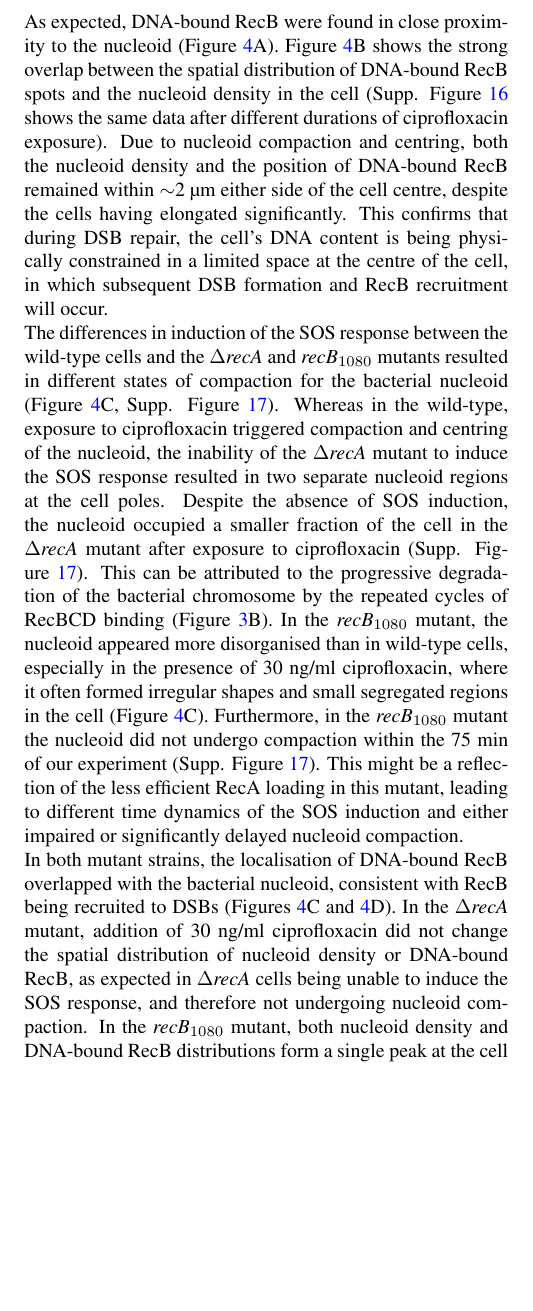
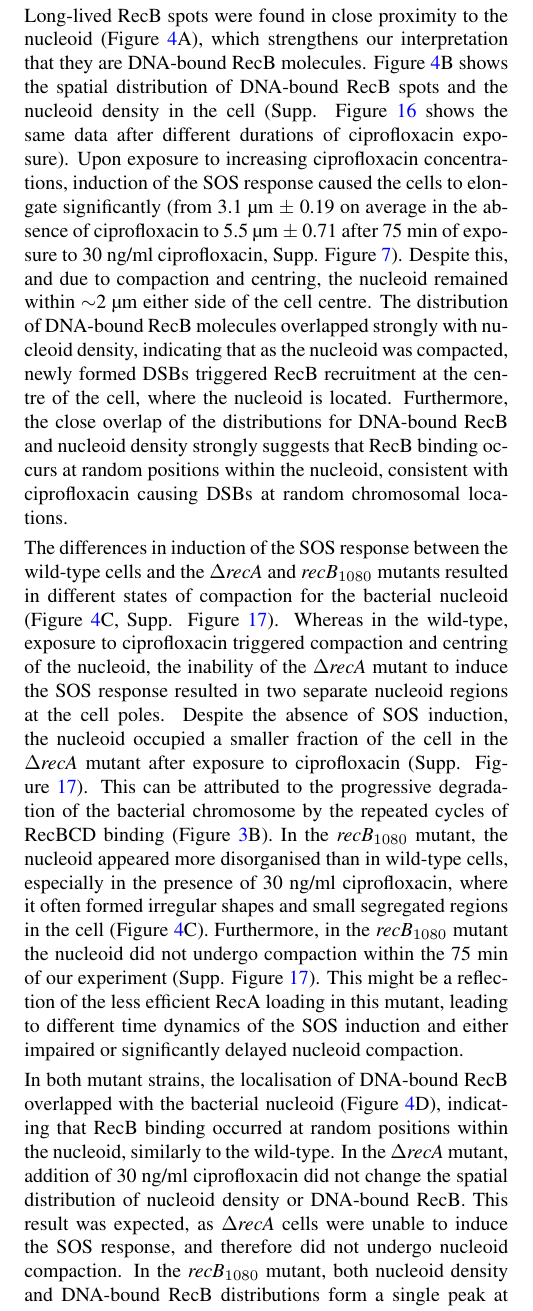
Before and after one commit to DanielThedie/RecB_article, a LaTeX document (Article.tex, which reads Results.tex): part of one column of page 8 of 24, cut so that both start at the same text, the shorter picture padded with empty space. Compiled offline with pdfLaTeX.

Commit message:
Added details in the nucleoid section

```diff
--- a/Results.tex
+++ b/Results.tex
@@ -135,9 +134,9 @@ RecA loading on ssDNA triggers the SOS response, which inhibits cell division, l
 
 % Correlation of nucleoid and RecB spots
-As expected, DNA-bound RecB were found in close proximity to the nucleoid (Figure \ref{Fig:nucleoid}A). Figure \ref{Fig:nucleoid}B shows the strong overlap between the spatial distribution of DNA-bound RecB spots and the nucleoid density in the cell (Supp. Figure \ref{SIFig:recb_nucleoid_timepoints} shows the same data after different durations of ciprofloxacin exposure). Due to nucleoid compaction and centring, both the nucleoid density and the position of DNA-bound RecB remained within $\sim$2 µm either side of the cell centre, despite the cells having elongated significantly. This confirms that during DSB repair, the cell's DNA content is being physically constrained in a limited space at the centre of the cell, in which subsequent DSB formation and RecB recruitment will occur.
+Long-lived RecB spots were found in close proximity to the nucleoid (Figure \ref{Fig:nucleoid}A), which strengthens our interpretation that they are DNA-bound RecB molecules. Figure \ref{Fig:nucleoid}B shows the spatial distribution of DNA-bound RecB spots and the nucleoid density in the cell (Supp. Figure \ref{SIFig:recb_nucleoid_timepoints} shows the same data after different durations of ciprofloxacin exposure). Upon exposure to increasing ciprofloxacin concentrations, induction of the SOS response caused the cells to elongate significantly (from 3.1 µm $\pm$ 0.19 on average in the absence of ciprofloxacin to 5.5 µm $\pm$ 0.71 after 75 min of exposure to 30 ng/ml ciprofloxacin, Supp. Figure \ref{SIFig:Gam_cell_length}). Despite this, and due to compaction and centring, the nucleoid remained within $\sim$2 µm either side of the cell centre. The distribution of DNA-bound RecB molecules overlapped strongly with nucleoid density, indicating that as the nucleoid was compacted, newly formed DSBs triggered RecB recruitment at the centre of the cell, where the nucleoid is located. Furthermore, the close overlap of the distributions for DNA-bound RecB and nucleoid density strongly suggests that RecB binding occurs at random positions within the nucleoid, consistent with ciprofloxacin causing DSBs at random chromosomal locations.
 
 % Compaction of the nucleoid in mutants
 The differences in induction of the SOS response between the wild-type cells and the \dreca\ and \geneteneighty\ mutants resulted in different states of compaction for the bacterial nucleoid (Figure \ref{Fig:nucleoid}C, Supp. Figure \ref{SIFig:mutants_nucleoid_compaction}). Whereas in the wild-type, exposure to ciprofloxacin triggered compaction and centring of the nucleoid, the inability of the \dreca\ mutant to induce the SOS response resulted in two separate nucleoid regions at the cell poles. Despite the absence of SOS induction, the nucleoid occupied a smaller fraction of the cell in the \dreca\ mutant after exposure to ciprofloxacin (Supp. Figure \ref{SIFig:mutants_nucleoid_compaction}). This can be attributed to the progressive degradation of the bacterial chromosome by the repeated cycles of RecBCD binding (Figure \ref{Fig:recruitment}B). In the \geneteneighty\ mutant, the nucleoid appeared more disorganised than in wild-type cells, especially in the presence of 30 ng/ml ciprofloxacin, where it often formed irregular shapes and small segregated regions in the cell (Figure \ref{Fig:nucleoid}C). Furthermore, in the \geneteneighty\ mutant the nucleoid did not undergo compaction within the 75 min of our experiment (Supp. Figure \ref{SIFig:mutants_nucleoid_compaction}). This might be a reflection of the less efficient RecA loading in this mutant, leading to different time dynamics of the SOS induction and either impaired or significantly delayed nucleoid compaction.
 
 % Colocalisation of RecB with the nucleoid in mutants
-In both mutant strains, the localisation of DNA-bound RecB overlapped with the bacterial nucleoid, consistent with RecB being recruited to DSBs (Figures \ref{Fig:nucleoid}C and \ref{Fig:nucleoid}D). In the \dreca\ mutant, addition of 30 ng/ml ciprofloxacin did not change the spatial distribution of nucleoid density or DNA-bound RecB, as expected in \dreca\ cells being unable to induce the SOS response, and therefore not undergoing nucleoid compaction. In the \geneteneighty\ mutant, both nucleoid density and DNA-bound RecB distributions form a single peak at the cell centre, in the presence and absence of ciprofloxacin. This is consistent with the \geneteneighty\ mutant having a higher baseline of SOS induction than wild-type cells, as previously reported\cite{Lepore2023}. The slightly broader distribution of nucleoid density and DNA-bound RecB position in the \geneteneighty\ mutant exposed to ciprofloxacin compared to the wild-type is matches well with the lesser nucleoid compaction observed in this mutant (Supp. Figure \ref{SIFig:mutants_nucleoid_compaction}).
+In both mutant strains, the localisation of DNA-bound RecB overlapped with the bacterial nucleoid (Figure \ref{Fig:nucleoid}D), indicating that RecB binding occurred at random positions within the nucleoid, similarly to the wild-type. In the \dreca\ mutant, addition of 30 ng/ml ciprofloxacin did not change the spatial distribution of nucleoid density or DNA-bound RecB. This result was expected, as \dreca\ cells were unable to induce the SOS response, and therefore did not undergo nucleoid compaction. In the \geneteneighty\ mutant, both nucleoid density and DNA-bound RecB distributions form a single peak at the cell centre, in the presence and absence of ciprofloxacin. This is consistent with the \geneteneighty\ mutant having a higher baseline of SOS induction than wild-type cells, as previously reported\cite{Lepore2023}. The slightly broader distribution of nucleoid density and DNA-bound RecB position in the \geneteneighty\ mutant exposed to ciprofloxacin compared to the wild-type reinforces the hypothesis that nucleoid compaction is delayed in this mutant.
```
Also changed, not shown: Results.tex (7 more changed lines).
